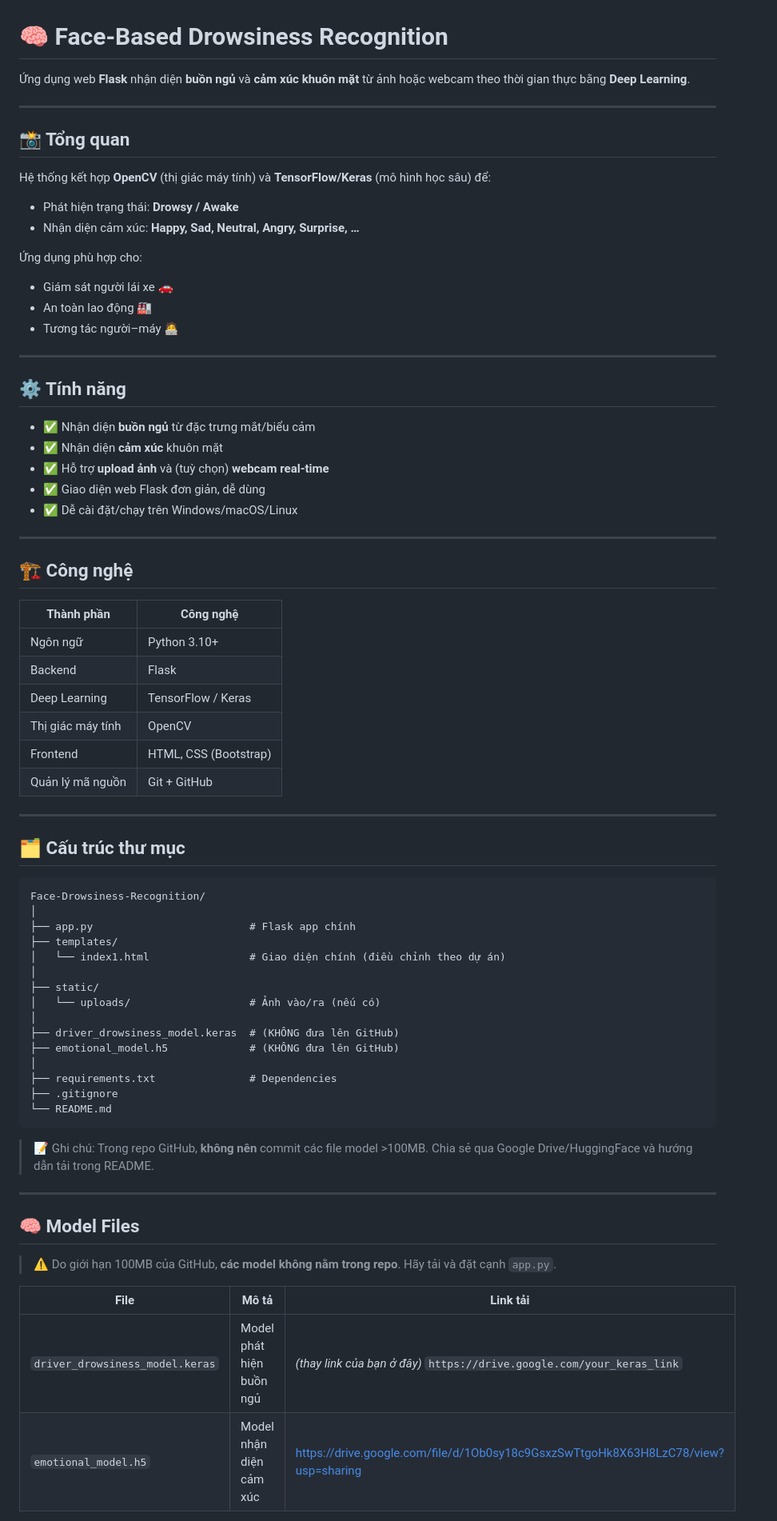
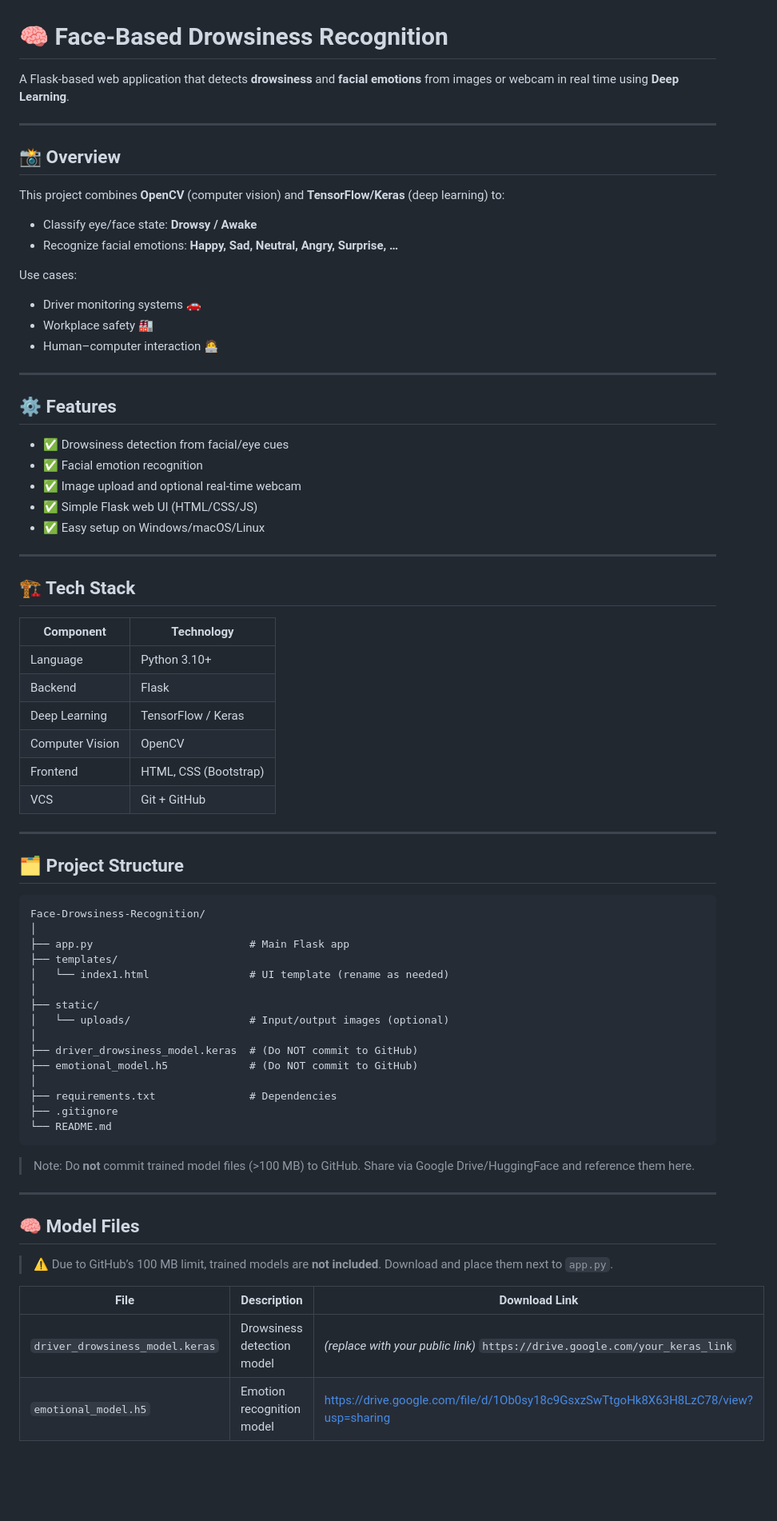
Before and after one commit to as123loinguyen/Face-Drowsiness-Recognition, a Markdown page: README.md, the part around one of its changes. Shown at 80% size. Drawn GitHub-style; blank space fills up the shorter version.

````diff
--- a/README.md
+++ b/README.md
@@ -1,75 +1,74 @@
 # 🧠 Face-Based Drowsiness Recognition
 
-Ứng dụng web **Flask** nhận diện **buồn ngủ** và **cảm xúc khuôn mặt** từ ảnh hoặc webcam theo thời gian thực bằng **Deep Learning**.
+A Flask-based web application that detects **drowsiness** and **facial emotions** from images or webcam in real time using **Deep Learning**.
 
 ---
 
-## 📸 Tổng quan
+## 📸 Overview
 
-Hệ thống kết hợp **OpenCV** (thị giác máy tính) và **TensorFlow/Keras** (mô hình học sâu) để:
-- Phát hiện trạng thái: **Drowsy / Awake**
-- Nhận diện cảm xúc: **Happy, Sad, Neutral, Angry, Surprise, …**
+This project combines **OpenCV** (computer vision) and **TensorFlow/Keras** (deep learning) to:
+- Classify eye/face state: **Drowsy / Awake**
+- Recognize facial emotions: **Happy, Sad, Neutral, Angry, Surprise, …**
 
-Ứng dụng phù hợp cho:
-- Giám sát người lái xe 🚗
-- An toàn lao động 🏭
-- Tương tác người–máy 🧑‍💻
+Use cases:
+- Driver monitoring systems 🚗
+- Workplace safety 🏭
+- Human–computer interaction 🧑‍💻
 
 ---
 
-## ⚙️ Tính năng
+## ⚙️ Features
 
-- ✅ Nhận diện **buồn ngủ** từ đặc trưng mắt/biểu cảm
-- ✅ Nhận diện **cảm xúc** khuôn mặt
-- ✅ Hỗ trợ **upload ảnh** và (tuỳ chọn) **webcam real‑time**
-- ✅ Giao diện web Flask đơn giản, dễ dùng
-- ✅ Dễ cài đặt/chạy trên Windows/macOS/Linux
+- ✅ Drowsiness detection from facial/eye cues
+- ✅ Facial emotion recognition
+- ✅ Image upload and optional real-time webcam
+- ✅ Simple Flask web UI (HTML/CSS/JS)
+- ✅ Easy setup on Windows/macOS/Linux
 
 ---
 
-## 🏗️ Công nghệ
+## 🏗️ Tech Stack
 
-| Thành phần | Công nghệ |
+| Component | Technology |
 |---|---|
-| Ngôn ngữ | Python 3.10+ |
+| Language | Python 3.10+ |
 | Backend | Flask |
 | Deep Learning | TensorFlow / Keras |
-| Thị giác máy tính | OpenCV |
+| Computer Vision | OpenCV |
 | Frontend | HTML, CSS (Bootstrap) |
-| Quản lý mã nguồn | Git + GitHub |
+| VCS | Git + GitHub |
 
 ---
 
-## 🗂️ Cấu trúc thư mục
-
+## 🗂️ Project Structure
 ```
 Face-Drowsiness-Recognition/
 │
-├── app.py                         # Flask app chính
+├── app.py                         # Main Flask app
 ├── templates/
-│   └── index1.html                # Giao diện chính (điều chỉnh theo dự án)
+│   └── index1.html                # UI template (rename as needed)
 │
 ├── static/
-│   └── uploads/                   # Ảnh vào/ra (nếu có)
+│   └── uploads/                   # Input/output images (optional)
 │
-├── driver_drowsiness_model.keras  # (KHÔNG đưa lên GitHub)
-├── emotional_model.h5             # (KHÔNG đưa lên GitHub)
+├── driver_drowsiness_model.keras  # (Do NOT commit to GitHub)
+├── emotional_model.h5             # (Do NOT commit to GitHub)
 │
 ├── requirements.txt               # Dependencies
 ├── .gitignore
 └── README.md
 ```
 
-> 📝 Ghi chú: Trong repo GitHub, **không nên** commit các file model >100MB. Chia sẻ qua Google Drive/HuggingFace và hướng dẫn tải trong README.
+> Note: Do **not** commit trained model files (>100 MB) to GitHub. Share via Google Drive/HuggingFace and reference them here.
 
 ---
 
 ## 🧠 Model Files
 
-> ⚠️ Do giới hạn 100MB của GitHub, **các model không nằm trong repo**. Hãy tải và đặt cạnh `app.py`.
+> ⚠️ Due to GitHub’s 100 MB limit, trained models are **not included**. Download and place them next to `app.py`.
 
-| File | Mô tả | Link tải |
+| File | Description | Download Link |
 |---|---|---|
-| `driver_drowsiness_model.keras` | Model phát hiện buồn ngủ | *(thay link của bạn ở đây)* `https://drive.google.com/your_keras_link` |
-| `emotional_model.h5` | Model nhận diện cảm xúc | https://drive.google.com/file/d/1Ob0sy18c9GsxzSwTtgoHk8X63H8LzC78/view?usp=sharing |
+| `driver_drowsiness_model.keras` | Drowsiness detection model | *(replace with your public link)* `https://drive.google.com/your_keras_link` |
+| `emotional_model.h5` | Emotion recognition model | https://drive.google.com/file/d/1Ob0sy18c9GsxzSwTtgoHk8X63H8LzC78/view?usp=sharing |
 
````
Also changed, not shown: other parts of README.md (+38 -45 lines).
